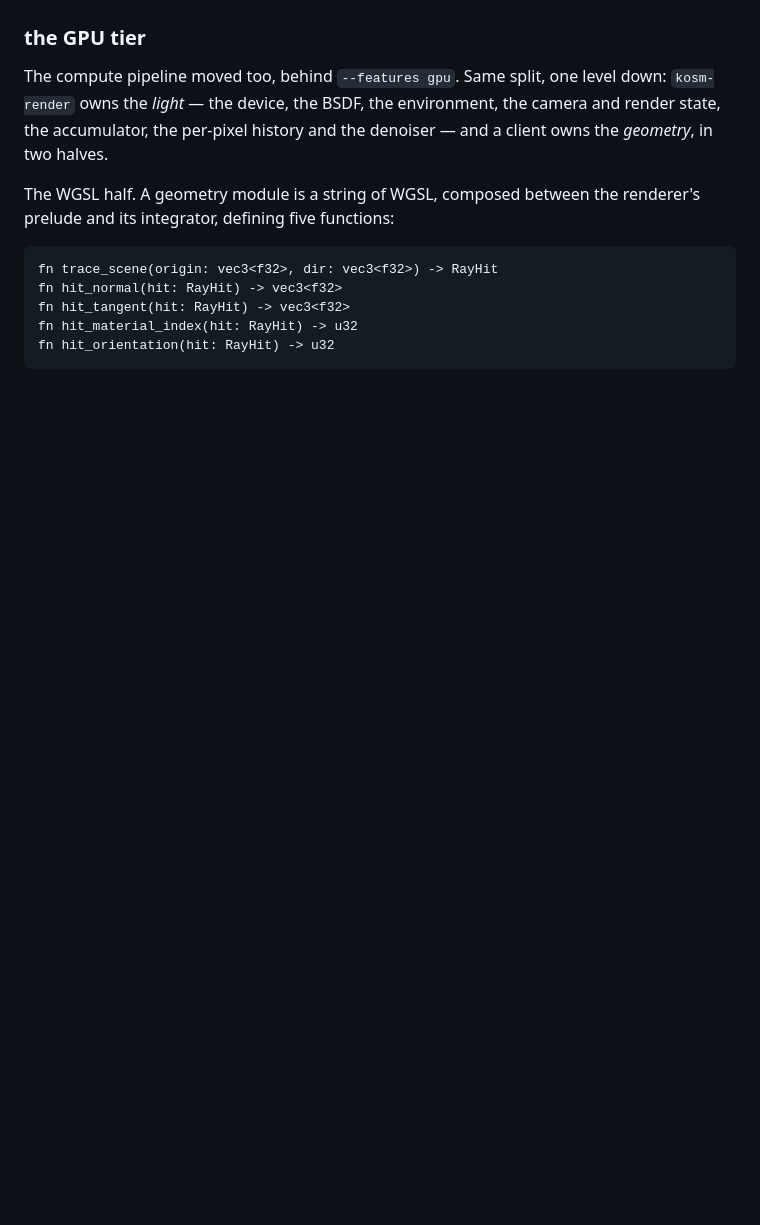
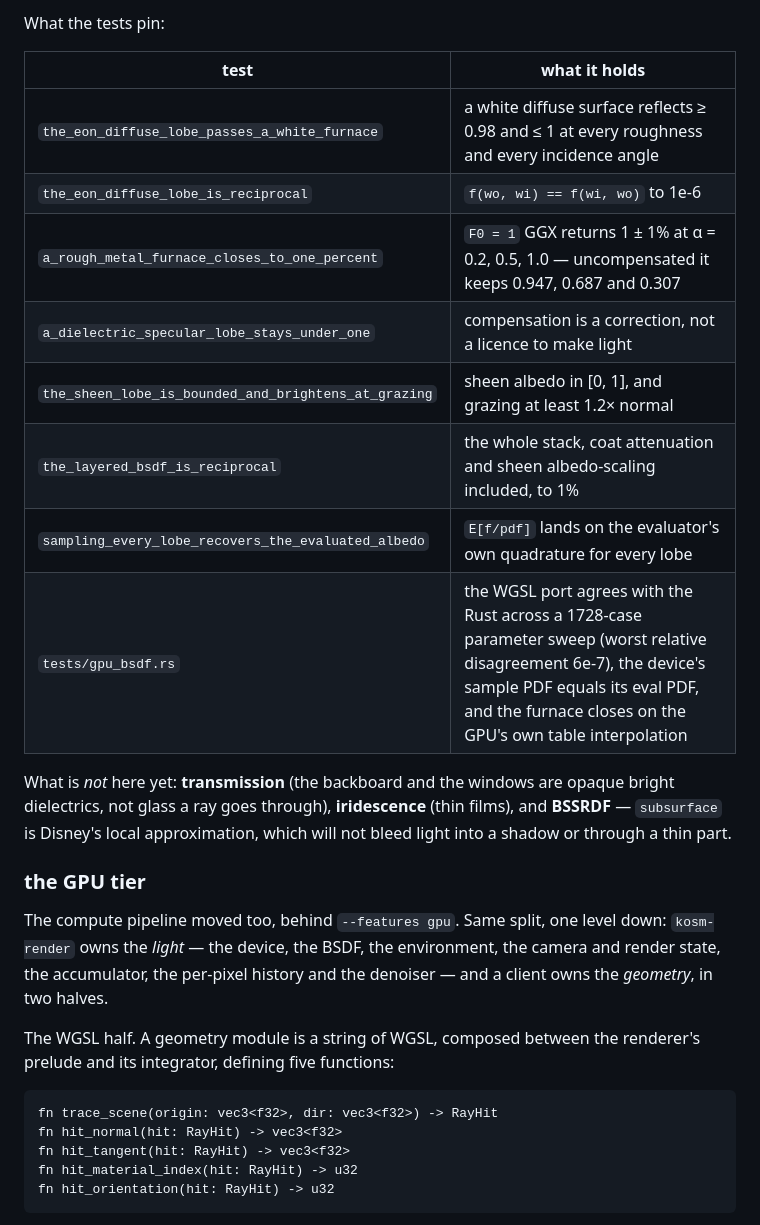
Before and after one commit to ecto/kosm, a Markdown page: README.md, the part around one of its changes. Rendered like a GitHub page; blank space fills up the shorter version.

```diff
--- a/README.md
+++ b/README.md
@@ -605,3 +660,21 @@ float noise two builds of the same source already differ by.
+What the tests pin:
+
+| test | what it holds |
+|---|---|
+| `the_eon_diffuse_lobe_passes_a_white_furnace` | a white diffuse surface reflects ≥ 0.98 and ≤ 1 at every roughness and every incidence angle |
+| `the_eon_diffuse_lobe_is_reciprocal` | `f(wo, wi) == f(wi, wo)` to 1e-6 |
+| `a_rough_metal_furnace_closes_to_one_percent` | `F0 = 1` GGX returns 1 ± 1% at α = 0.2, 0.5, 1.0 — uncompensated it keeps 0.947, 0.687 and 0.307 |
+| `a_dielectric_specular_lobe_stays_under_one` | compensation is a correction, not a licence to make light |
+| `the_sheen_lobe_is_bounded_and_brightens_at_grazing` | sheen albedo in [0, 1], and grazing at least 1.2× normal |
+| `the_layered_bsdf_is_reciprocal` | the whole stack, coat attenuation and sheen albedo-scaling included, to 1% |
+| `sampling_every_lobe_recovers_the_evaluated_albedo` | `E[f/pdf]` lands on the evaluator's own quadrature for every lobe |
+| `tests/gpu_bsdf.rs` | the WGSL port agrees with the Rust across a 1728-case parameter sweep (worst relative disagreement 6e-7), the device's sample PDF equals its eval PDF, and the furnace closes on the GPU's own table interpolation |
+
+What is *not* here yet: **transmission** (the backboard and the windows are
+opaque bright dielectrics, not glass a ray goes through), **iridescence** (thin
+films), and **BSSRDF** — `subsurface` is Disney's local approximation, which
+will not bleed light into a shadow or through a thin part.
+
 ### the GPU tier
 
 The compute pipeline moved too, behind `--features gpu`. Same split, one level
```
Also changed, not shown: other parts of README.md (+55 -0 lines).
